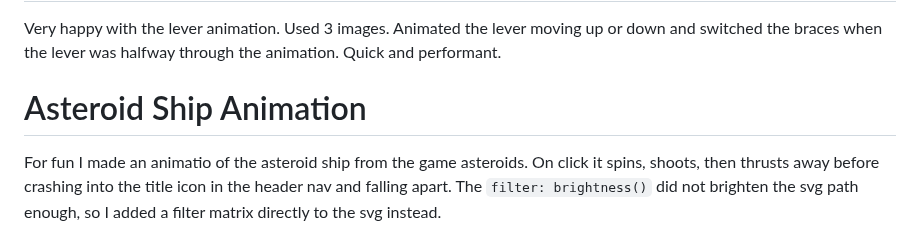
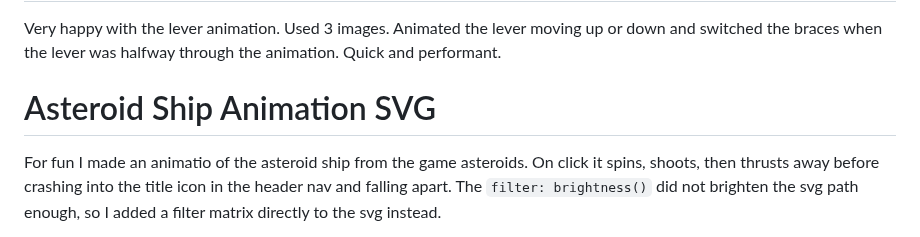
Before and after one commit to ResearchScientist/Website-Developer, a Markdown page: DEVELOPER-LOG.md, the part around the change. GitHub-like rendering.

Commit message:
[docs] dev log : addjust title

```diff
--- a/DEVELOPER-LOG.md
+++ b/DEVELOPER-LOG.md
@@ -70,6 +70,6 @@ Decided on using `transform rotate` on one img instead of making a sprite sheet
 
 Very happy with the lever animation. Used 3 images. Animated the lever moving up or down and switched the braces when the lever was halfway through the animation. Quick and performant.
 
-# Asteroid Ship Animation
+# Asteroid Ship Animation SVG
 
 For fun I made an animatio of the asteroid ship from the game asteroids. On click it spins, shoots, then thrusts away before crashing into the title icon in the header nav and falling apart. The `filter: brightness()` did not brighten the svg path enough, so I added a filter matrix directly to the svg instead.
```
